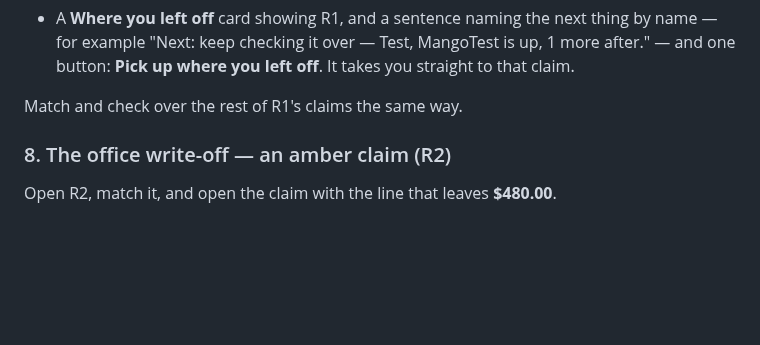
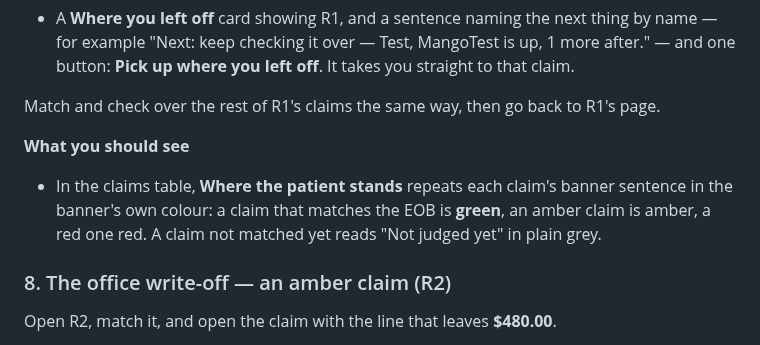
Before and after one commit to bsparkma/retell-ai-dashboard, a Markdown page: docs/RCM_UI_WALKTHROUGH.md, the part around the change. GitHub-like rendering; blank space fills up the shorter version.

```diff
--- a/docs/RCM_UI_WALKTHROUGH.md
+++ b/docs/RCM_UI_WALKTHROUGH.md
@@ -145,7 +145,13 @@ Now press **Save for tomorrow** at the top of the claim, and go back to **Today*
   more after." — and one button: **Pick up where you left off**. It takes you
   straight to that claim.
 
-Match and check over the rest of R1's claims the same way.
+Match and check over the rest of R1's claims the same way, then go back to R1's page.
+
+**What you should see**
+- In the claims table, **Where the patient stands** repeats each claim's banner
+  sentence in the banner's own colour: a claim that matches the EOB is **green**,
+  an amber claim is amber, a red one red. A claim not matched yet reads
+  "Not judged yet" in plain grey.
 
 ### 8. The office write-off — an amber claim (R2)
 
```
Also changed, not shown: docs/screenshots/rcm-stage-c/stagec-04-check-triage-1024-dark.png, docs/screenshots/rcm-stage-c/stagec-04-check-triage-1024-light.png, docs/screenshots/rcm-stage-c/stagec-04-check-triage-1280-dark.png, docs/screenshots/rcm-stage-c/stagec-04-check-triage-1280-light.png, 3 other files.
